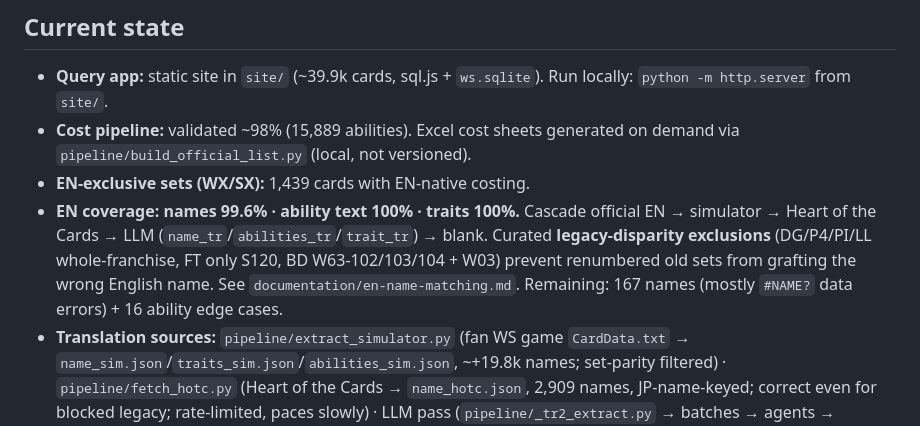
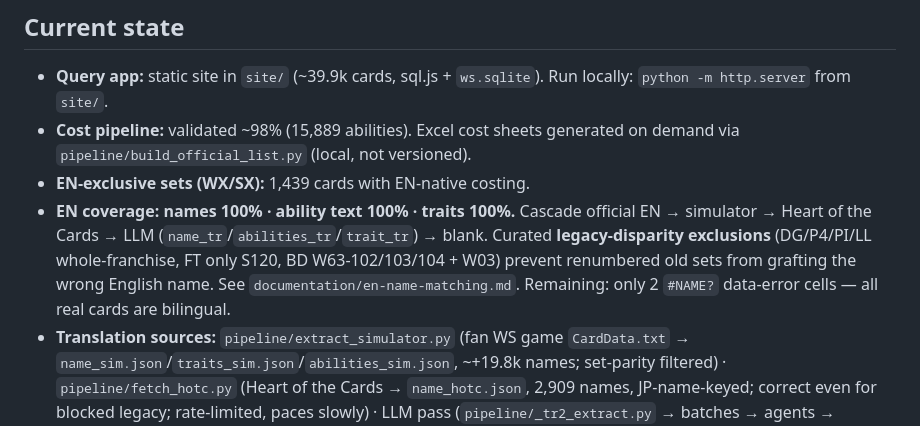
Before and after one commit to Cris-Oblea/ws-card-db, a Markdown page: STATUS.md, the part around the change. Rendered like a GitHub page.

Commit message:
docs: STATUS — EN coverage now 100%/100%/100% (only #NAME? data errors left)
Co-Authored-By: Claude Opus 4.8 (1M context) <noreply@anthropic.com>

```diff
--- a/STATUS.md
+++ b/STATUS.md
@@ -10,7 +10,7 @@
 - **Query app:** static site in `site/` (~39.9k cards, sql.js + `ws.sqlite`). Run locally: `python -m http.server` from `site/`.
 - **Cost pipeline:** validated ~98% (15,889 abilities). Excel cost sheets generated on demand via `pipeline/build_official_list.py` (local, not versioned).
 - **EN-exclusive sets (WX/SX):** 1,439 cards with EN-native costing.
-- **EN coverage: names 99.6% · ability text 100% · traits 100%.** Cascade official EN → simulator → Heart of the Cards → LLM (`name_tr`/`abilities_tr`/`trait_tr`) → blank. Curated **legacy-disparity exclusions** (DG/P4/PI/LL whole-franchise, FT only S120, BD W63-102/103/104 + W03) prevent renumbered old sets from grafting the wrong English name. See `documentation/en-name-matching.md`. Remaining: 167 names (mostly `#NAME?` data errors) + 16 ability edge cases.
+- **EN coverage: names 100% · ability text 100% · traits 100%.** Cascade official EN → simulator → Heart of the Cards → LLM (`name_tr`/`abilities_tr`/`trait_tr`) → blank. Curated **legacy-disparity exclusions** (DG/P4/PI/LL whole-franchise, FT only S120, BD W63-102/103/104 + W03) prevent renumbered old sets from grafting the wrong English name. See `documentation/en-name-matching.md`. Remaining: only 2 `#NAME?` data-error cells — all real cards are bilingual.
 - **Translation sources:** `pipeline/extract_simulator.py` (fan WS game `CardData.txt` → `name_sim.json`/`traits_sim.json`/`abilities_sim.json`, ~+19.8k names; set-parity filtered) · `pipeline/fetch_hotc.py` (Heart of the Cards → `name_hotc.json`, 2,909 names, JP-name-keyed; correct even for blocked legacy; rate-limited, paces slowly) · LLM pass (`pipeline/_tr2_extract.py` → batches → agents → `name_tr.json`/`abilities_tr.json`/`trait_tr.json`). Re-run the sim extractor with the new dated path when the simulator updates.
 - **NK/W30 regional variants:** 4 Nisekoi cards modeled as 8 (4 JP "Maiden's Heart" + 4 EN-exclusive "The One", same code, different effect by language). See `documentation/en-name-matching.md`.
 - **GitHub Pages:** not enabled (private repo).
```
